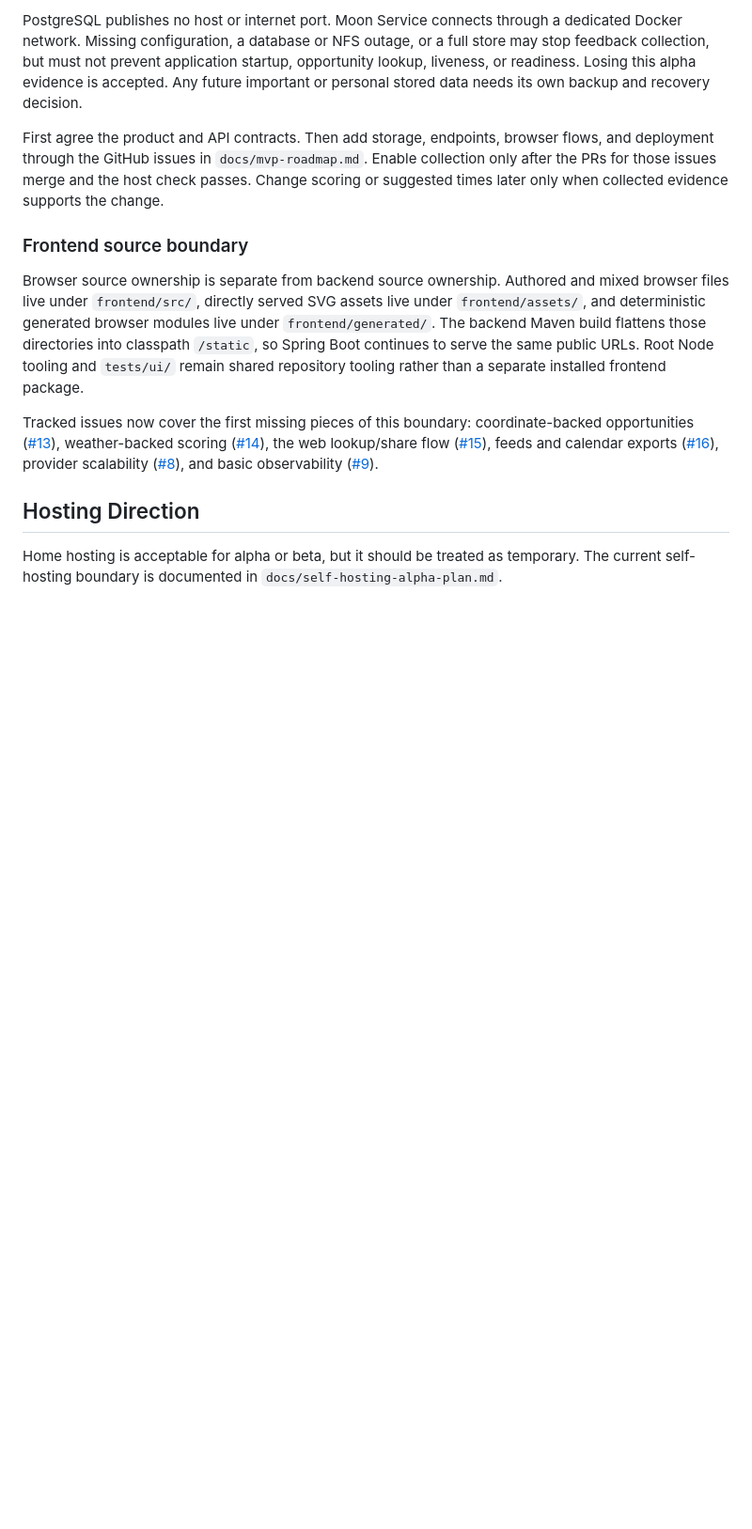
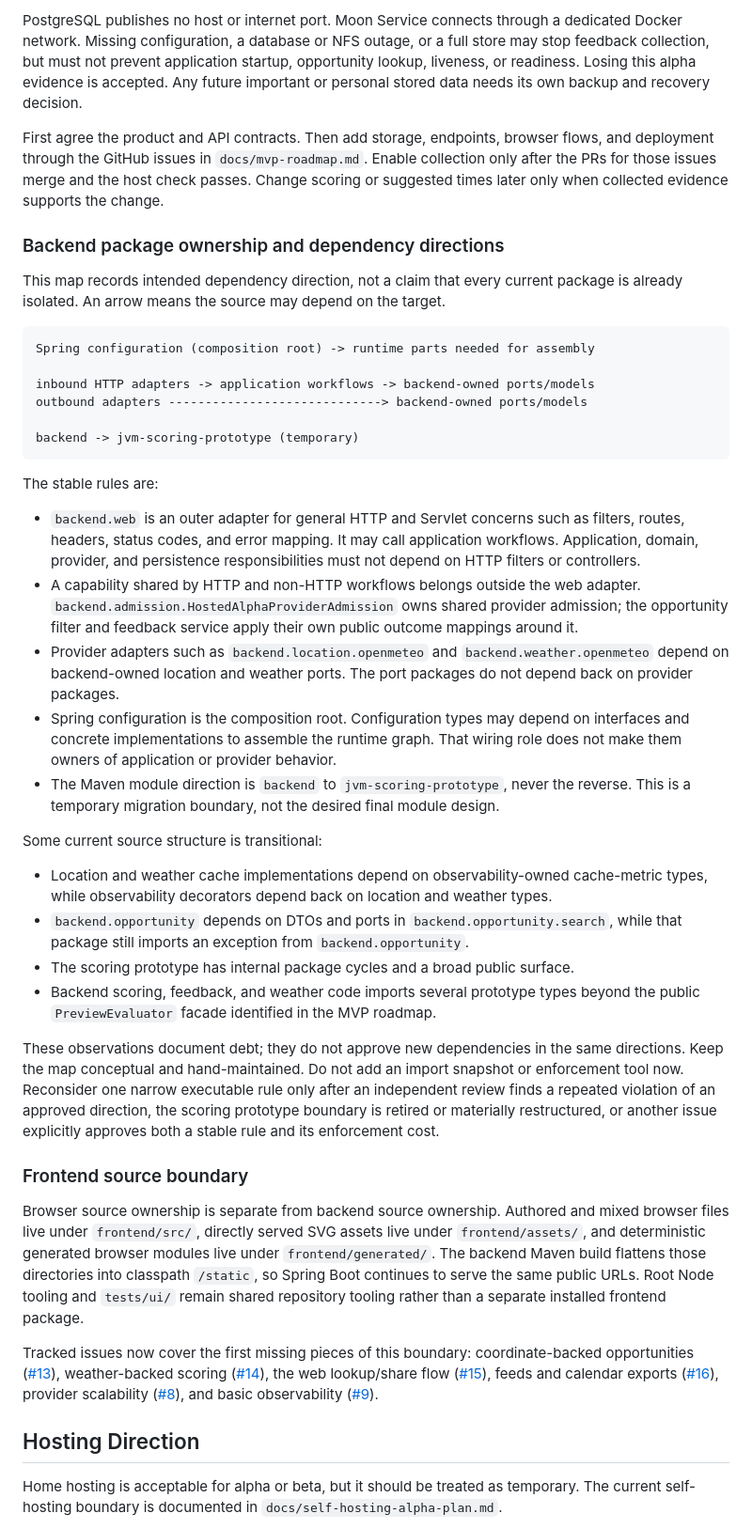
Before and after one commit to rapucha/moon-service, a Markdown page: docs/architecture.md, the part around the change. Shown at 94% size. Rendered like a GitHub page; blank space fills up the shorter version.

Commit message:
docs: document backend dependency directions (#181)

````diff
--- a/docs/architecture.md
+++ b/docs/architecture.md
@@ -164,6 +164,62 @@ Enable collection only after the PRs for those issues merge and the host check
 passes. Change scoring or suggested times later only when collected evidence
 supports the change.
 
+### Backend package ownership and dependency directions
+
+This map records intended dependency direction, not a claim that every current
+package is already isolated. An arrow means the source may depend on the
+target.
+
+```text
+Spring configuration (composition root) -> runtime parts needed for assembly
+
+inbound HTTP adapters -> application workflows -> backend-owned ports/models
+outbound adapters -----------------------------> backend-owned ports/models
+
+backend -> jvm-scoring-prototype (temporary)
+```
+
+The stable rules are:
+
+- `backend.web` is an outer adapter for general HTTP and Servlet concerns such
+  as filters, routes, headers, status codes, and error mapping. It may call
+  application workflows. Application, domain, provider, and persistence
+  responsibilities must not depend on HTTP filters or controllers.
+- A capability shared by HTTP and non-HTTP workflows belongs outside the web
+  adapter. `backend.admission.HostedAlphaProviderAdmission` owns shared provider
+  admission; the opportunity filter and feedback service apply their own public
+  outcome mappings around it.
+- Provider adapters such as `backend.location.openmeteo` and
+  `backend.weather.openmeteo` depend on backend-owned location and weather
+  ports. The port packages do not depend back on provider packages.
+- Spring configuration is the composition root. Configuration types may depend
+  on interfaces and concrete implementations to assemble the runtime graph.
+  That wiring role does not make them owners of application or provider
+  behavior.
+- The Maven module direction is `backend` to `jvm-scoring-prototype`, never the
+  reverse. This is a temporary migration boundary, not the desired final module
+  design.
+
+Some current source structure is transitional:
+
+- Location and weather cache implementations depend on observability-owned
+  cache-metric types, while observability decorators depend back on location
+  and weather types.
+- `backend.opportunity` depends on DTOs and ports in
+  `backend.opportunity.search`, while that package still imports an exception
+  from `backend.opportunity`.
+- The scoring prototype has internal package cycles and a broad public surface.
+- Backend scoring, feedback, and weather code imports several prototype types
+  beyond the public `PreviewEvaluator` facade identified in the MVP roadmap.
+
+These observations document debt; they do not approve new dependencies in the
+same directions. Keep the map conceptual and hand-maintained. Do not add an
+import snapshot or enforcement tool now. Reconsider one narrow executable rule
+only after an independent review finds a repeated violation of an approved
+direction, the scoring prototype boundary is retired or materially
+restructured, or another issue explicitly approves both a stable rule and its
+enforcement cost.
+
 ### Frontend source boundary
 
 Browser source ownership is separate from backend source ownership. Authored
````
Also changed, not shown: 1 other file.
